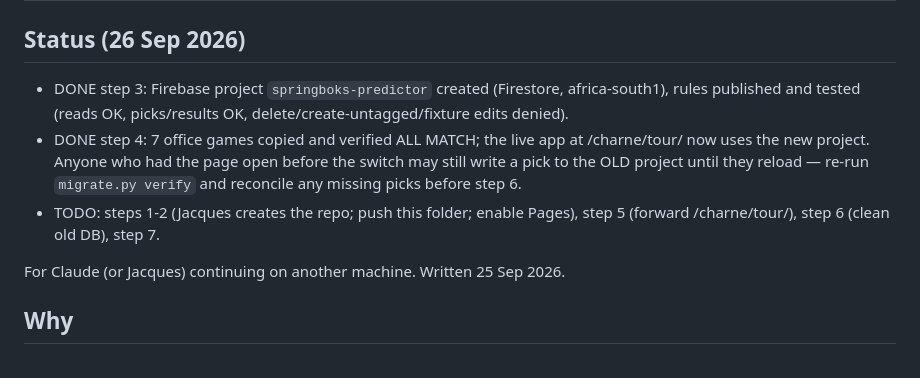
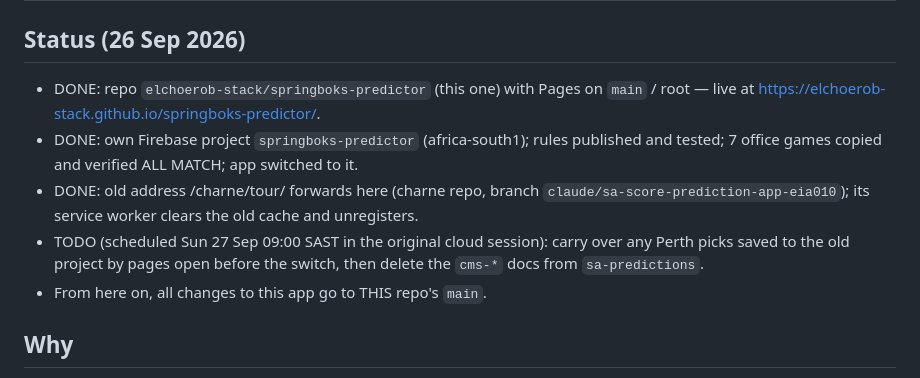
Before and after one commit to elchoerob-stack/springboks-predictor, a Markdown page: HANDOFF.md, the part around the change. Rendered like a GitHub page.

Commit message:
Handover: record the split as done bar the old-database cleanup
Co-Authored-By: Claude Opus 5.5 <noreply@anthropic.com>
Claude-Session: https://claude.ai/code/session_01Mehoc2sbgLUscxa4PNrFcP

```diff
--- a/HANDOFF.md
+++ b/HANDOFF.md
@@ -1,17 +1,18 @@
 # Handover: splitting the Springboks Tour Predictor from the Bok family predictor
 
 ## Status (26 Sep 2026)
-- DONE step 3: Firebase project `springboks-predictor` created (Firestore,
-  africa-south1), rules published and tested (reads OK, picks/results OK,
-  delete/create-untagged/fixture edits denied).
-- DONE step 4: 7 office games copied and verified ALL MATCH; the live app at
-  /charne/tour/ now uses the new project. Anyone who had the page open before
-  the switch may still write a pick to the OLD project until they reload —
-  re-run `migrate.py verify` and reconcile any missing picks before step 6.
-- TODO: steps 1-2 (Jacques creates the repo; push this folder; enable Pages),
-  step 5 (forward /charne/tour/), step 6 (clean old DB), step 7.
-
-For Claude (or Jacques) continuing on another machine. Written 25 Sep 2026.
+- DONE: repo `elchoerob-stack/springboks-predictor` (this one) with Pages on
+  `main` / root — live at https://elchoerob-stack.github.io/springboks-predictor/.
+- DONE: own Firebase project `springboks-predictor` (africa-south1); rules
+  published and tested; 7 office games copied and verified ALL MATCH; app
+  switched to it.
+- DONE: old address /charne/tour/ forwards here (charne repo, branch
+  `claude/sa-score-prediction-app-eia010`); its service worker clears the old
+  cache and unregisters.
+- TODO (scheduled Sun 27 Sep 09:00 SAST in the original cloud session):
+  carry over any Perth picks saved to the old project by pages open before
+  the switch, then delete the `cms-*` docs from `sa-predictions`.
+- From here on, all changes to this app go to THIS repo's `main`.
 
 ## Why
 The CMS office predictor and the Bok family predictor shared a web address
```
